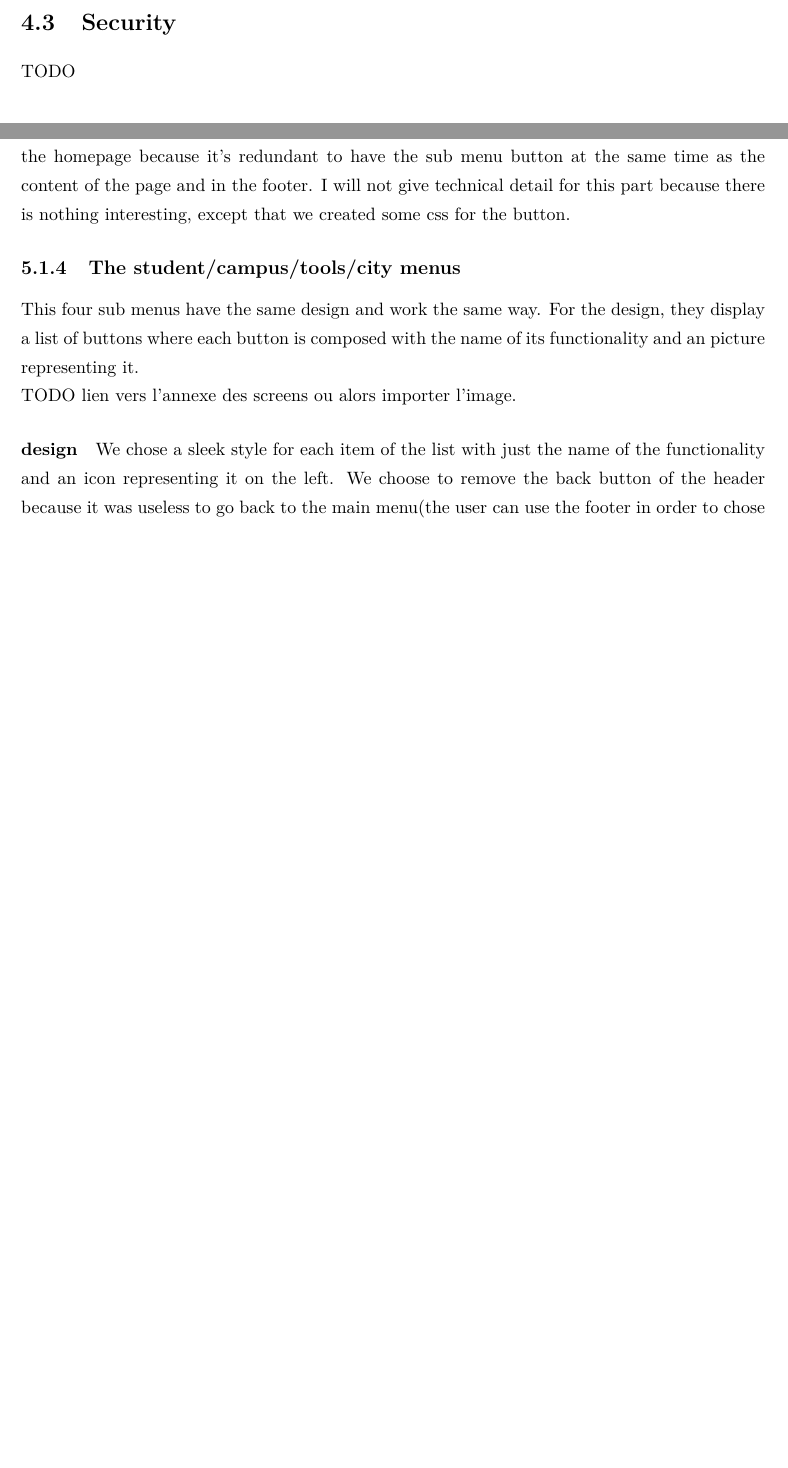
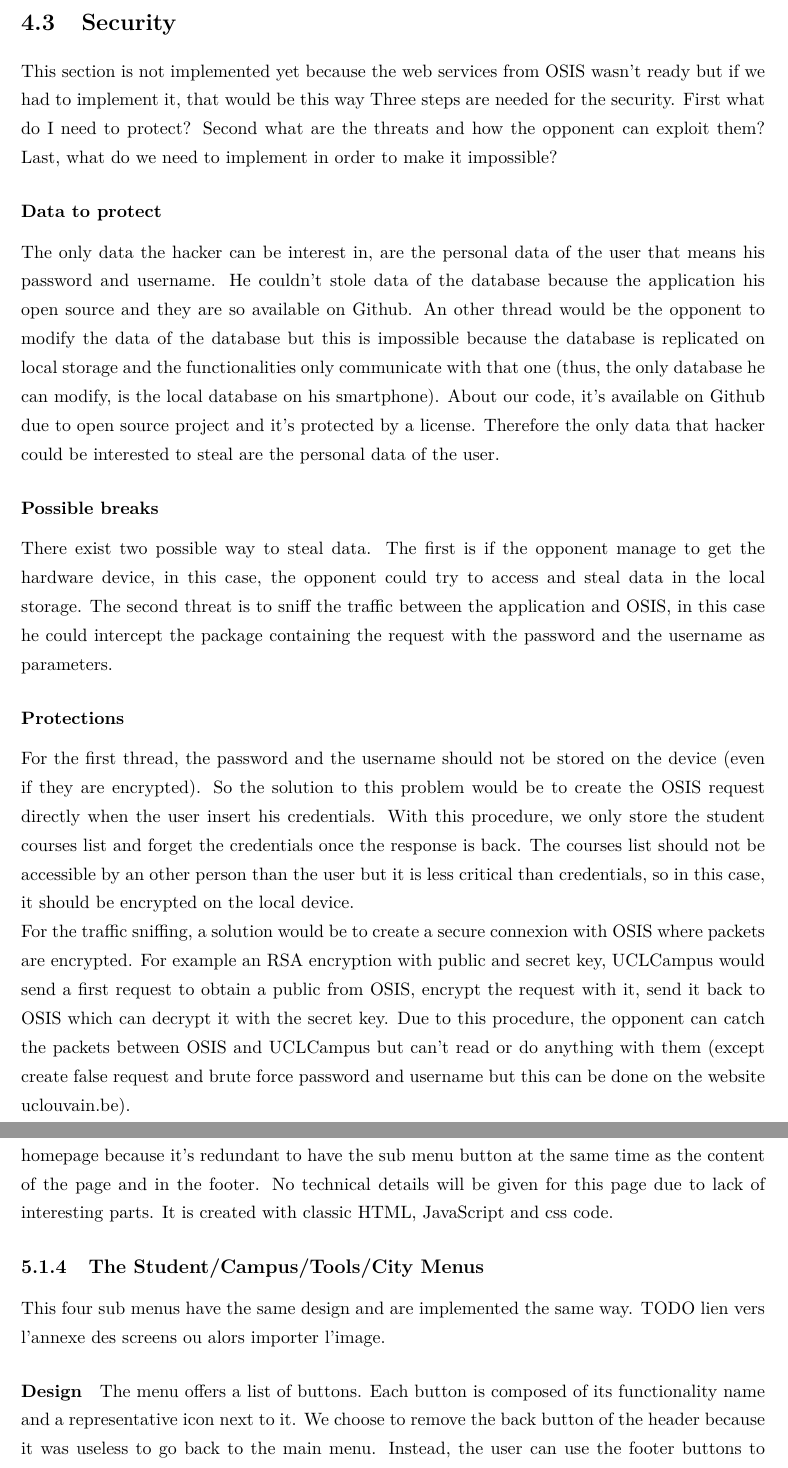
Before and after one commit to amoyaux/UCLCampus, a LaTeX thesis (Memoire_texte/thesis.tex): two parts of pages 16 and 24 of 35, joined at a grey line, cut so that both start at the same text, the shorter picture padded with empty space. The pictures show the PDF file Memoire_texte/thesis.pdf that the author committed with the source.

Commit message:
small update

```diff
--- a/Memoire_texte/thesis.tex
+++ b/Memoire_texte/thesis.tex
@@ -123,9 +123,19 @@ In this section, we will look at the different existing technologies relating to
 
 \section{Open-source project and code sharing}
 
+\subsection{Github}
+
+\subsection{License}
+
+\section{Existing Student Application}
+
 \section{Project Management Methodologies}
 
 Here we detail the choices we made as to how we were going to manage the different parts of the project.
+\subsection{GitHub}
+GitHub is the state of the art for code sharing and project management on open source project.
+\subsection{ZenHub}
+
 
 \chapter{Functionalities of UCLCampus}
 
@@ -499,8 +509,18 @@ We used the UCL colors code\footnote{https://www.uclouvain.be/459461.html}. For
 
 \section{Security}
 
-TODO
+This section is not implemented yet because the web services from OSIS wasn't ready but if we had to implement it, that would be this way
+Three steps are needed for the security. First what do I need to protect? Second what are the threats and how the opponent can exploit them? Last, what do we need to implement in order to make it impossible?
 
+\subsubsection{Data to protect}
+The only data the hacker can be interest in, are the personal data of the user that means his password and username. He couldn't stole data of the database because the application his open source and they are so available on Github. An other thread would be the opponent to modify the data of the database but this is impossible because the database is replicated on local storage and the functionalities only communicate with that one (thus, the only database he can modify, is the local database on his smartphone). About our code, it's available on Github due to open source project and it's protected by a license. Therefore the only data that hacker could be interested to steal are the personal data of the user.
+
+\subsubsection{Possible breaks}
+There exist two possible way to steal data. The first is if the opponent manage to get the hardware device, in this case, the opponent could try to access and steal data in the local storage. The second threat is to sniff the traffic between the application and OSIS, in this case he could intercept the package containing the request with the password and the username as parameters.
+
+\subsubsection{Protections}
+For the first thread, the password and the username should not be stored on the device (even if they are encrypted). So the solution to this problem would be to create the OSIS request directly when the user insert his credentials. With this procedure, we only store the student courses list and forget the credentials once the response is back. The courses list should not be accessible by an other person than the user but it is less critical than credentials, so in this case, it should be encrypted on the local device. \\
+For the traffic sniffing, a solution would be to create a secure connexion with OSIS where packets are encrypted. For example an RSA encryption with public and secret key, UCLCampus would send a first request to obtain a public from OSIS, encrypt the request with it, send it back to OSIS which can decrypt it with the secret key. Due to this procedure, the opponent can catch the packets between OSIS and UCLCampus but can't read or do anything with them (except create false request and brute force password and username but this can be done on the website uclouvain.be).
 \section{Information retrieval}
 
 In this section we will detail the different sources of information we used in our application as well as the technologies we had to use in order to retrieve said information.
@@ -623,5 +643,5 @@ Exactly the same reasoning than for the schedule. Here we saved the result for b
 
 \newpage
 
-\chapter{The application}
+\chapter{The Application}
 
@@ -637,3 +657,2 @@ Ionic framework provide a file index.html in its architecture. This file has two
 \subsection{Footer}
-\paragraph{design}
-The footer is a bar with buttons bellow the screen. As the header, the footer color change depending the section. There is four buttons on the footer, the four main sections(student, campus, tools, city). We though it was more user friendly to do that because you don't need to click on previous page until you reach the main menu if you want to explore an other section. For example if you are looking at the detail of a lecture hall and you want to see the events of the week, without footer you need to click three times on back button then select campus and events it is five manipulations. With footer, you can click on the campus button and then event, it is only two steps. The footer point out in which section you are, it will greyed out all the button except the one representing that one.
+\paragraph{Design}
@@ -650,5 +670,8 @@ When the user launch UCLCampus on his smartphone, he arrive on the homepage. Thi
-\subsection{The student/campus/tools/city menus}
-This four sub menus have the same design and work the same way. For the design, they display a list of buttons where each button is composed with the name of its functionality and an picture representing it. \\TODO lien vers l'annexe des screens ou alors importer l'image.
-\paragraph{design}
-We chose a sleek style for each item of the list with just the name of the functionality and an icon representing it on the left. We choose to remove the back button of the header because it was useless to go back to the main menu(the user can use the footer in order to chose a new section).
+\subsection{The Homepage}
+When the user launch UCLCampus on his smartphone, he arrives on the homepage. This page contains the header and four buttons(student, campus, tools, city). The purpose of this page is to not force the user to be in a menu once he opens the application. Another choice could be to put him in the student section and let him use the footer button to navigate between sub menus, we found this solution less comfortable for the user. We remove footer from the homepage because it's redundant to have the sub menu button at the same time as the content of the page and in the footer. No technical details will be given for this page due to lack of interesting parts. It is created with classic HTML, JavaScript and css code.
+\subsection{The Student/Campus/Tools/City Menus}
+This four sub menus have the same design and are implemented the same way.
+TODO lien vers l'annexe des screens ou alors importer l'image.
+\paragraph{Design}
+The menu offers a list of buttons. Each button is composed of its functionality name and a representative icon next to it. We choose to remove the back button of the header because it was useless to go back to the main menu. Instead, the user can use the footer buttons to access a new section.
 \paragraph{Implementation}
@@ -656,2 +679 @@ The four menu have the same code skeleton. The principle is simple, each menu ha
 \begin{itemize}
-\item title: The name of the functionality the button is pointing to.
```
Also changed, not shown: Memoire_texte/thesis.pdf, Memoire_texte/thesis.tex (32 more changed lines), 5 other files.
